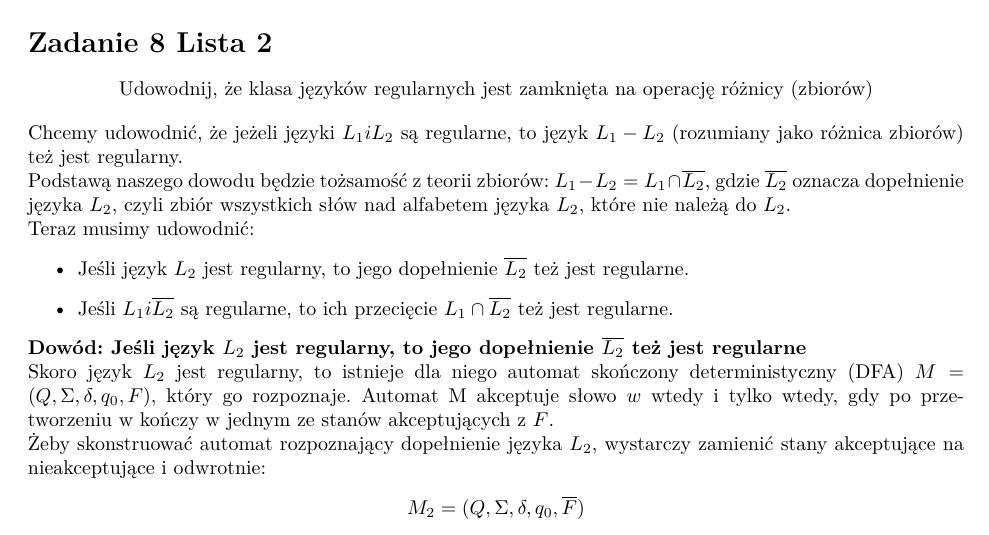
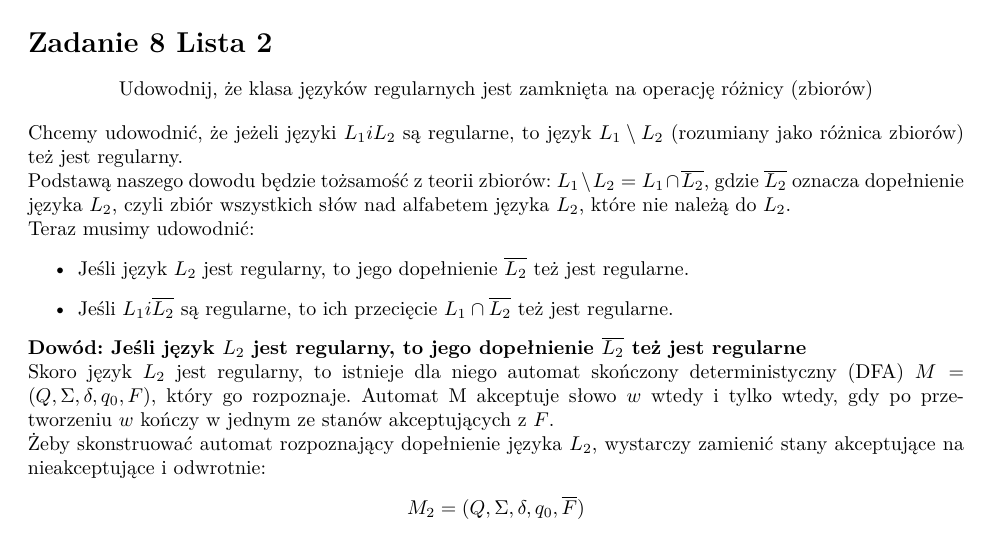
Before and after one commit to wojteq18/Uni-5, a LaTeX document (JFTT/Cw/zadanie8_lista2.tex): part of page 1 of 2, cut so that both start at the same text. Compiled offline with pdfLaTeX.

Commit message:
Poprawione jftt

```diff
--- a/JFTT/Cw/zadanie8_lista2.tex
+++ b/JFTT/Cw/zadanie8_lista2.tex
@@ -32,8 +29,8 @@
 \begin{center}
     Udowodnij, że klasa języków regularnych jest zamknięta na operację różnicy (zbiorów)
 \end{center}
-Chcemy udowodnić, że jeżeli języki $L_1 i L_2$ są regularne, to język $L_1 - L_2$ (rozumiany jako różnica zbiorów) też jest regularny. \\
-Podstawą naszego dowodu będzie tożsamość z teorii zbiorów: $L_1 - L_2 = L_1 \cap \overline{L_2}$, gdzie $\overline{L_2}$ oznacza dopełnienie języka $L_2$,
+Chcemy udowodnić, że jeżeli języki $L_1 i L_2$ są regularne, to język $L_1 \setminus L_2$ (rozumiany jako różnica zbiorów) też jest regularny. \\
+Podstawą naszego dowodu będzie tożsamość z teorii zbiorów: $L_1 \setminus L_2 = L_1 \cap \overline{L_2}$, gdzie $\overline{L_2}$ oznacza dopełnienie języka $L_2$,
 czyli zbiór wszystkich słów nad alfabetem języka $L_2$, które nie należą do $L_2$. \\
 Teraz musimy udowodnić:
 \begin{itemize}
@@ -42,7 +39,7 @@ Teraz musimy udowodnić:
 \end{itemize}
 \textbf{Dowód: Jeśli język $L_2$ jest regularny, to jego dopełnienie $\overline{L_2}$ też jest regularne} \\
 Skoro język $L_2$ jest regularny, to istnieje dla niego automat skończony deterministyczny (DFA) $M = (Q, \Sigma, \delta, q_0, F)$, który go rozpoznaje.
-Automat M akceptuje słowo $w$ wtedy i tylko wtedy, gdy po przetworzeniu w kończy w jednym ze stanów akceptujących z $F$. \\
+Automat M akceptuje słowo $w$ wtedy i tylko wtedy, gdy po przetworzeniu $w$ kończy w jednym ze stanów akceptujących z $F$. \\
 Żeby skonstruować automat rozpoznający dopełnienie języka $L_2$, wystarczy zamienić stany akceptujące na nieakceptujące i odwrotnie:
 \begin{center}
     $M_2 = (Q, \Sigma, \delta, q_0, \overline{F})$
```
Also changed, not shown: JFTT/Cw/zadanie8_lista2.pdf, JFTT/Cw/zadanie8_lista2.tex (3 more changed lines).
